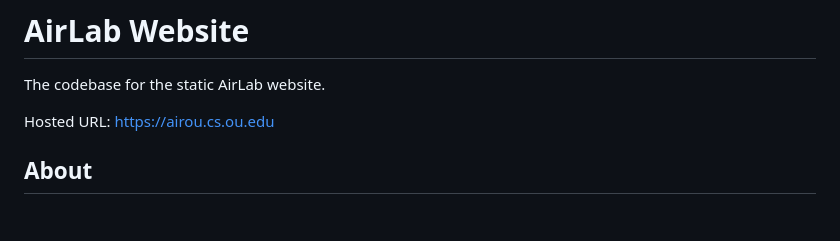
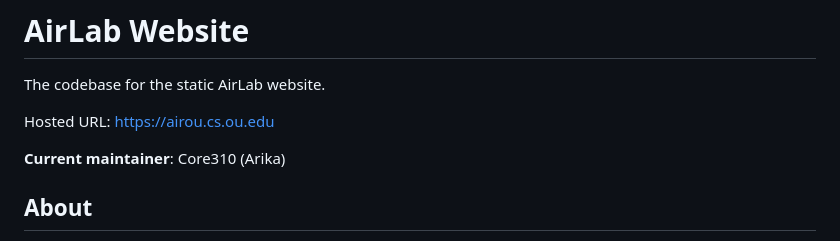
Before and after one commit to airou-lab/website, a Markdown page: README.md, the part around the change. GitHub-like rendering; blank space fills up the shorter version.

```diff
--- a/README.md
+++ b/README.md
@@ -3,6 +3,8 @@
 The codebase for the static AirLab website.
 
 Hosted URL: https://airou.cs.ou.edu
+
+**Current maintainer**: Core310 (Arika)
 
 ## About
 
```
